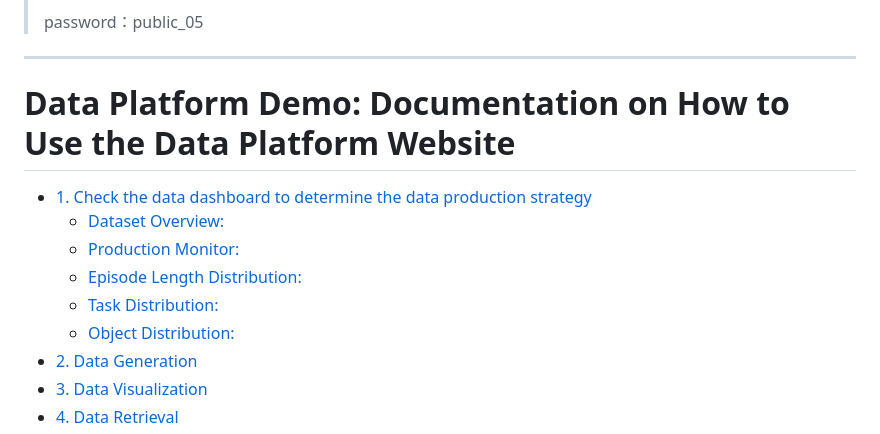
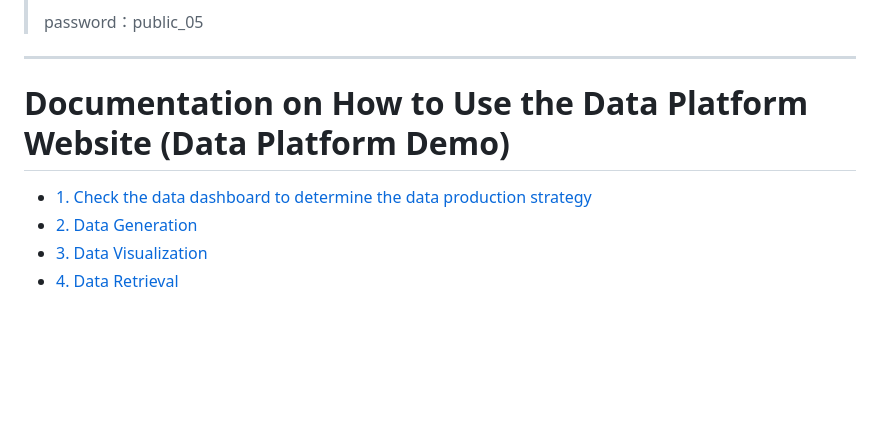
Before and after one commit to techpage/techpage.github.io, a Markdown page: robodps/trial_account.md, the part around the change. GitHub-like rendering; blank space fills up the shorter version.

```diff
--- a/robodps/trial_account.md
+++ b/robodps/trial_account.md
@@ -32,18 +32,13 @@ _Note:_
 ---
 
 
-# Data Platform Demo: Documentation on How to Use the Data Platform Website
+# Documentation on How to Use the Data Platform Website (Data Platform Demo)
 
 
 
 
 
   - [1. Check the data dashboard to determine the data production strategy](#1-check-the-data-dashboard-to-determine-the-data-production-strategy)
-    - [Dataset Overview:](#dataset-overview)
-    - [Production Monitor:](#production-monitor)
-    - [Episode Length Distribution:](#episode-length-distribution)
-    - [Task Distribution:](#task-distribution)
-    - [Object Distribution:](#object-distribution)
   - [2. Data Generation](#2-data-generation)
   - [3. Data Visualization](#3-data-visualization)
   - [4. Data Retrieval](#4-data-retrieval)
```
